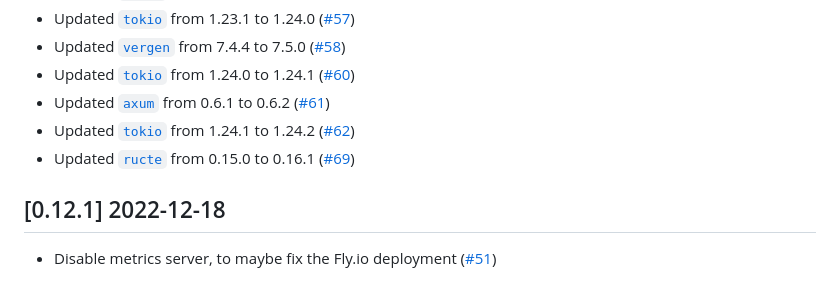
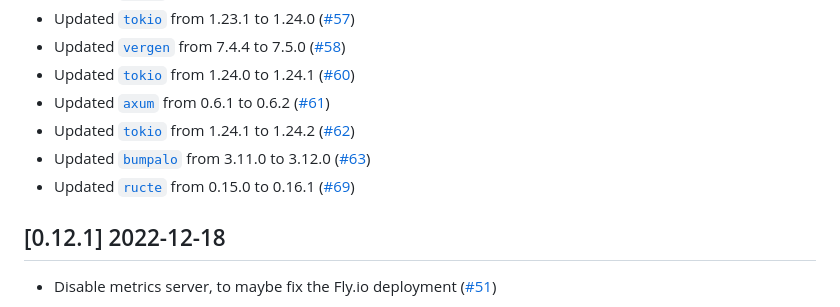
Before and after one commit to vbrandl/petnames-generator, a Markdown page: CHANGELOG.md, the part around one of its changes. Rendered like a GitHub page.

Commit message:
Update changelog

```diff
--- a/CHANGELOG.md
+++ b/CHANGELOG.md
@@ -17,6 +17,7 @@ and this project adheres to [Semantic Versioning](https://semver.org/spec/v2.0.0
 * Updated [`tokio`](https://github.com/tokio-rs/tokio) from 1.24.0 to 1.24.1 ([#60])
 * Updated [`axum`](https://github.com/tokio-rs/axum) from 0.6.1 to 0.6.2 ([#61])
 * Updated [`tokio`](https://github.com/tokio-rs/tokio) from 1.24.1 to 1.24.2 ([#62])
+* Updated [`bumpalo`](https://github.com/fitzgen/bumpalo) from 3.11.0 to 3.12.0 ([#63])
 * Updated [`ructe`](https://github.com/kaj/ructe) from 0.15.0 to 0.16.1 ([#69])
 
 
```
Also changed, not shown: other parts of CHANGELOG.md (+1 -0 lines).
